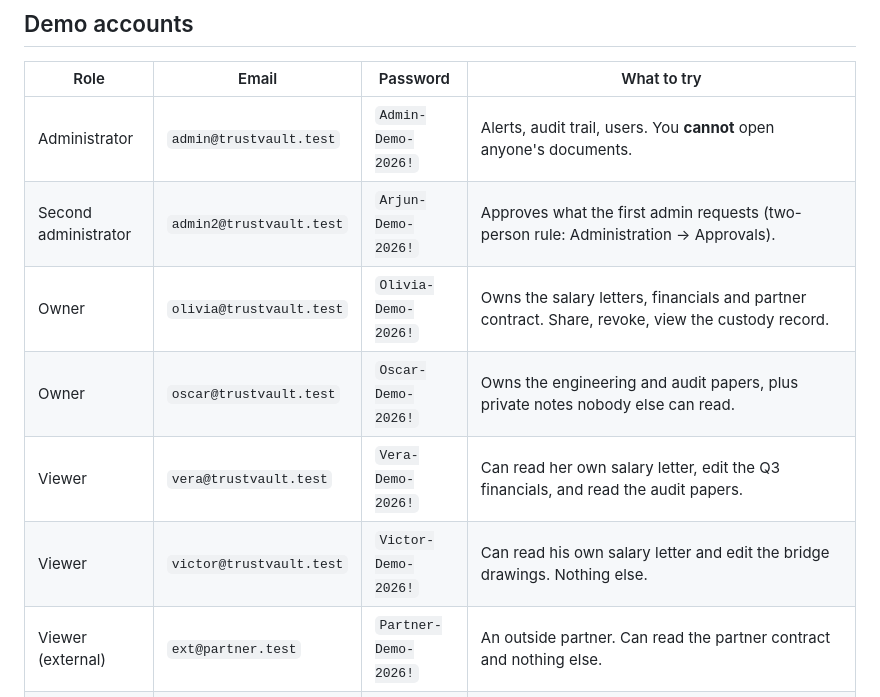
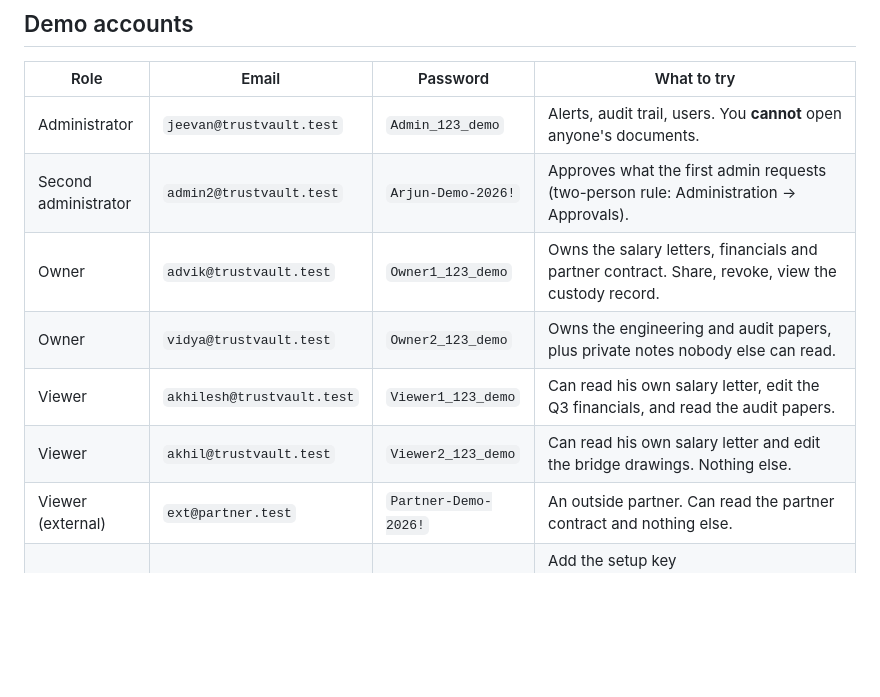
Before and after one commit to PailaJeevan/trustvault, a Markdown page: README.md, the part around the change. GitHub-like rendering; blank space fills up the shorter version.

Commit message:
Update demo account credentials in README

```diff
--- a/README.md
+++ b/README.md
@@ -39,12 +39,12 @@ Secure document sharing with a real audit trail. A document can be reached only
 
 | Role | Email | Password | What to try |
 |---|---|---|---|
-| Administrator | `admin@trustvault.test` | `Admin-Demo-2026!` | Alerts, audit trail, users. You **cannot** open anyone's documents. |
+| Administrator | `jeevan@trustvault.test` | `Admin_123_demo` | Alerts, audit trail, users. You **cannot** open anyone's documents. |
 | Second administrator | `admin2@trustvault.test` | `Arjun-Demo-2026!` | Approves what the first admin requests (two-person rule: Administration → Approvals). |
-| Owner | `olivia@trustvault.test` | `Olivia-Demo-2026!` | Owns the salary letters, financials and partner contract. Share, revoke, view the custody record. |
-| Owner | `oscar@trustvault.test` | `Oscar-Demo-2026!` | Owns the engineering and audit papers, plus private notes nobody else can read. |
-| Viewer | `vera@trustvault.test` | `Vera-Demo-2026!` | Can read her own salary letter, edit the Q3 financials, and read the audit papers. |
-| Viewer | `victor@trustvault.test` | `Victor-Demo-2026!` | Can read his own salary letter and edit the bridge drawings. Nothing else. |
+| Owner | `advik@trustvault.test` | `Owner1_123_demo` | Owns the salary letters, financials and partner contract. Share, revoke, view the custody record. |
+| Owner | `vidya@trustvault.test` | `Owner2_123_demo` | Owns the engineering and audit papers, plus private notes nobody else can read. |
+| Viewer | `akhilesh@trustvault.test` | `Viewer1_123_demo` | Can read his own salary letter, edit the Q3 financials, and read the audit papers. |
+| Viewer | `akhil@trustvault.test` | `Viewer2_123_demo` | Can read his own salary letter and edit the bridge drawings. Nothing else. |
 | Viewer (external) | `ext@partner.test` | `Partner-Demo-2026!` | An outside partner. Can read the partner contract and nothing else. |
 | Owner with **two-step sign-in** | `maya@trustvault.test` | `Maya-Demo-2026!` + a code | Add the setup key `JBSWY3DPEHPK3PXPTRUSTVAULTDEMO22` to any authenticator app (Google or Microsoft Authenticator: "Enter a setup key", time-based), or run `oathtool --totp -b JBSWY3DPEHPK3PXPTRUSTVAULTDEMO22`. The key is public on purpose, for the demo only. |
 
```
